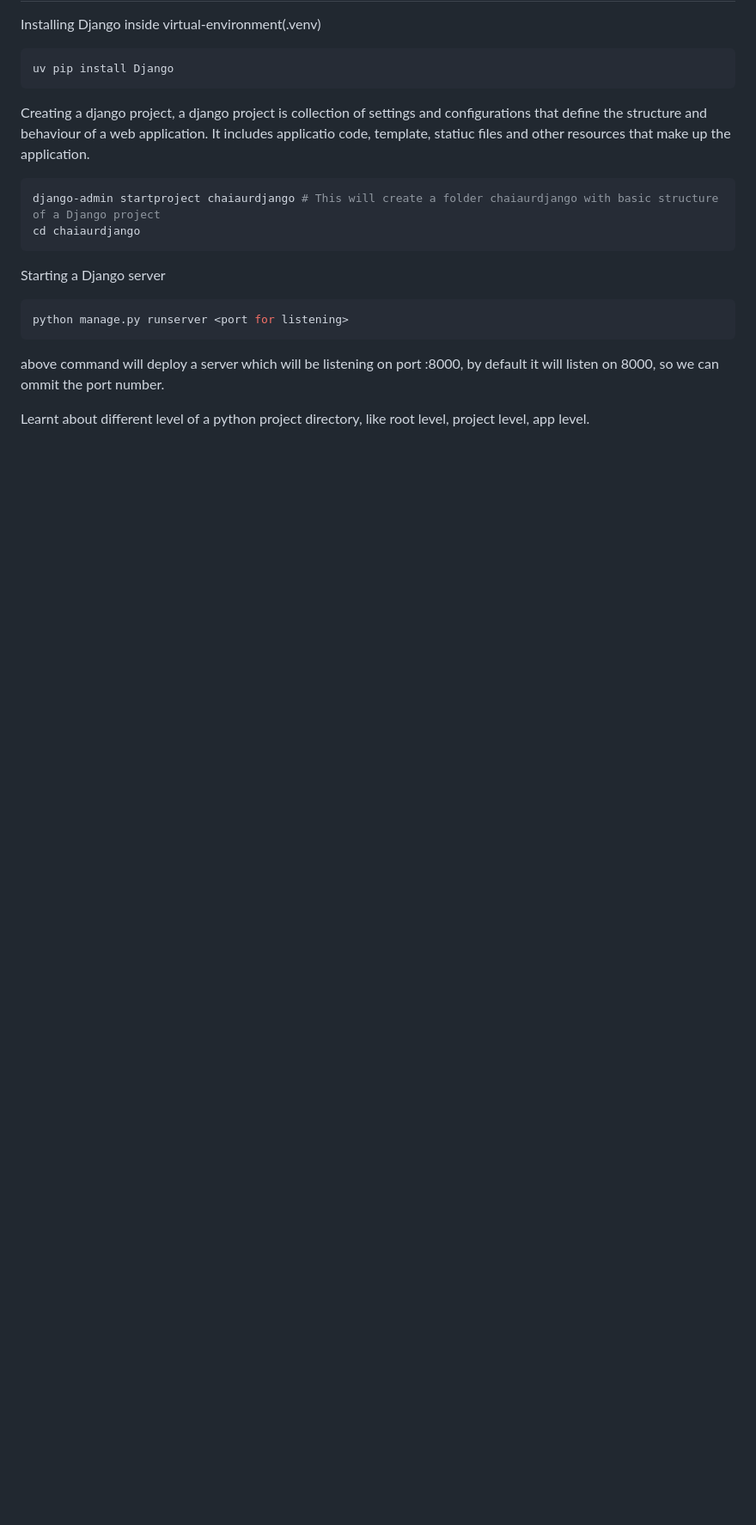
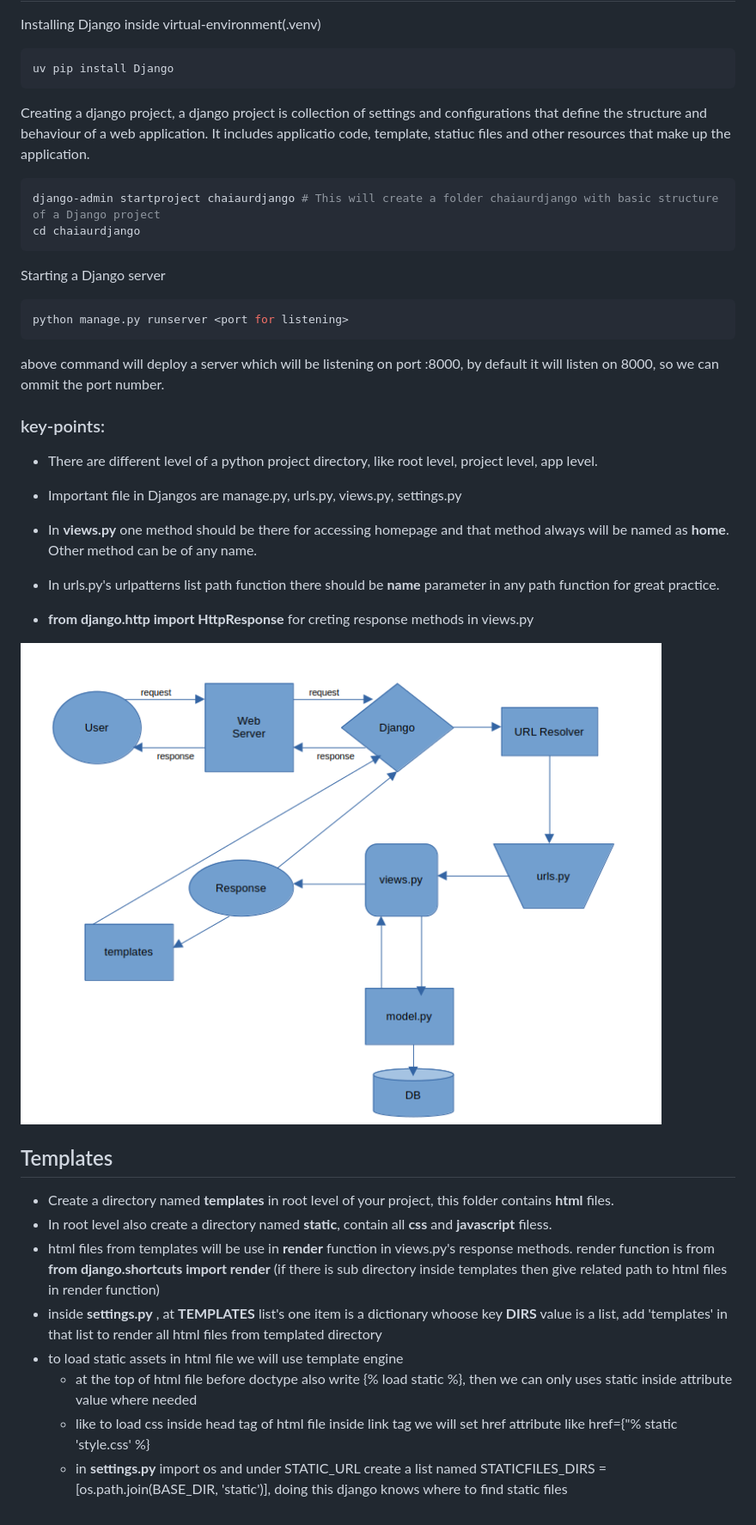
Before and after one commit to nabin3/learning_Django, a Markdown page: README.md, the part around one of its changes. Shown at 86% size. Rendered like a GitHub page; pictures changed too: images/django-architecture.png (added); blank space fills up the shorter version.

Commit message:
learnt about templates and static

````diff
--- a/README.md
+++ b/README.md
@@ -36,4 +40,22 @@ python manage.py runserver <port for listening>
 ```
 above command will deploy a server which will be listening on port :8000, by default it will listen on 8000, so we can ommit the port number.
 
-Learnt about different level of a python project directory, like root level, project level, app level.
+### key-points:
+* There are different level of a python project directory, like root level, project level, app level.
+* Important file in Djangos are manage.py, urls.py, views.py, settings.py
+
+* In **views.py** one method should be there for accessing homepage and that method always will be named as **home**. Other method can be of any name.
+* In urls.py's urlpatterns list path function there should be **name** parameter in any path function for great practice.
+* **from django.http import HttpResponse** for creting response methods in views.py
+
+![Django-Architechture](images/django-architecture.png)
+
+## Templates <a name="templtaes"></a>
+* Create a directory named **templates** in root level of your project, this folder contains **html** files.
+* In root level also create a directory named **static**, contain all **css** and **javascript** filess.
+* html files from templates will be use in **render** function in views.py's response methods. render function is from **from django.shortcuts import render** (if there is sub directory inside templates then give related path to html files in render function)
+* inside **settings.py** , at **TEMPLATES** list's one item is a dictionary whoose key **DIRS** value is a list, add 'templates' in that list to render all html files from templated directory
+* to load static assets in html file we will use template engine
+    * at the top of html file before doctype also write {% load static %}, then we can only uses static inside attribute value where needed
+    * like to load css inside head tag of html file inside link tag we will set href attribute like href={"% static 'style.css' %}
+    * in **settings.py** import os and under STATIC_URL create a list named STATICFILES_DIRS = [os.path.join(BASE_DIR, 'static')], doing this django knows where to find static files
````
Also changed, not shown: other parts of README.md (+4 -0 lines), 11 other files.
